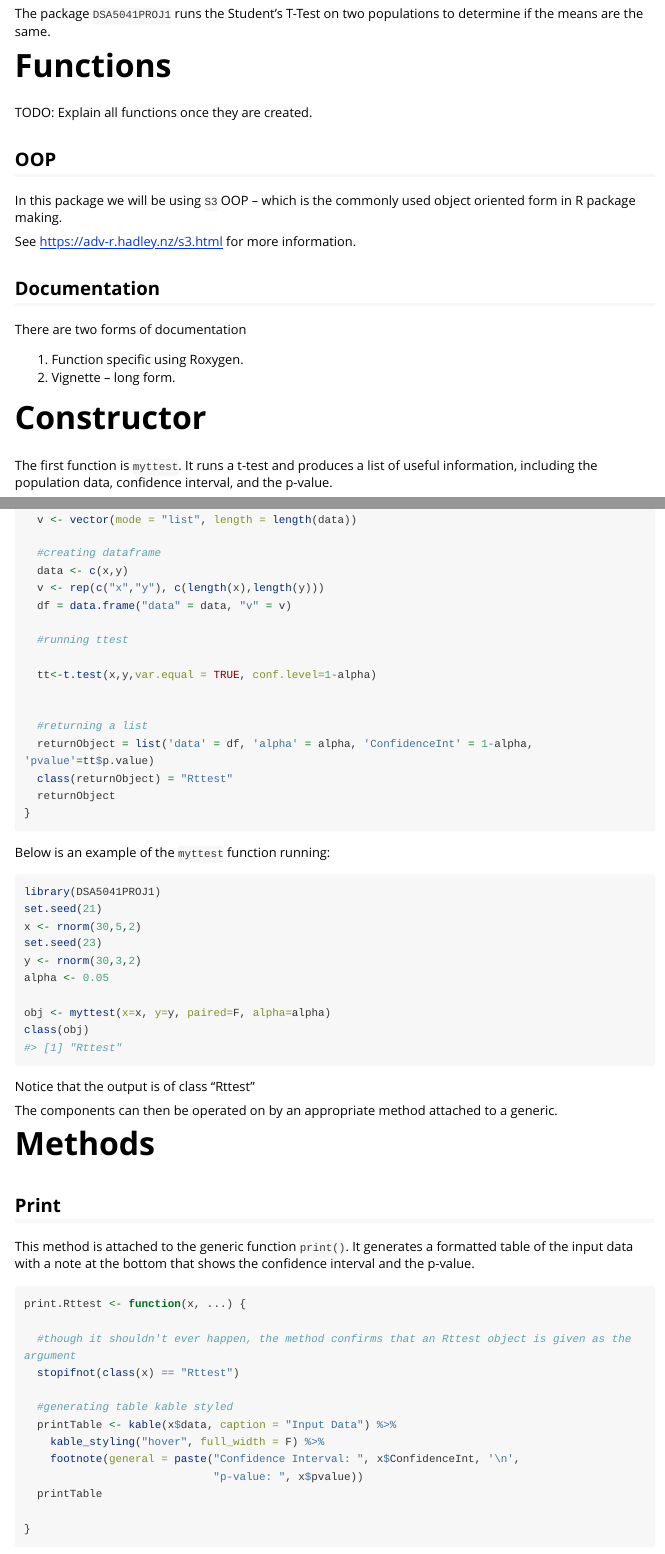
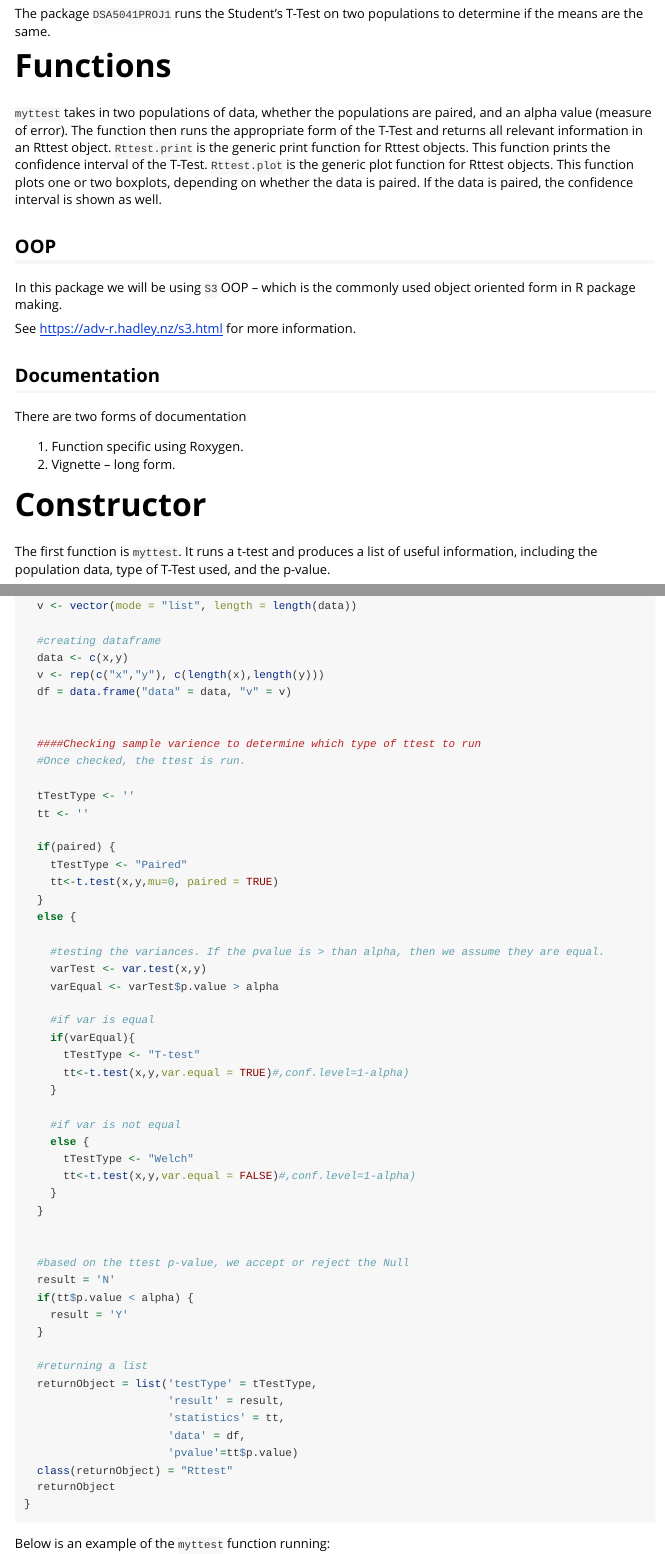
Before and after one commit to robert1hill/DSA5041, an R Markdown document (vignettes/DSAProjVig.Rmd): the page in a window 1100 px wide, from 220 px down, and a second part further down, joined at a grey line. Rendered offline with R 4.5, knitr and Pandoc, with nearby package versions; some code elsewhere in the file could not run offline; long lines of code are wrapped.

Commit message:
Updated post plot method creation

````diff
--- a/vignettes/DSAProjVig.Rmd
+++ b/vignettes/DSAProjVig.Rmd
@@ -22,7 +22,9 @@ The package `DSA5041PROJ1` runs the Student's T-Test on two populations to deter
 
 # Functions
 
-TODO: Explain all functions once they are created.
+`myttest` takes in two populations of data, whether the populations are paired, and an alpha value (measure of error). The function then runs the appropriate form of the T-Test and returns all relevant information in an Rttest object.
+`Rttest.print` is the generic print function for Rttest objects. This function prints the confidence interval of the T-Test.
+`Rttest.plot` is the generic plot function for Rttest objects. This function plots one or two boxplots, depending on whether the data is paired. If the data is paired, the confidence interval is shown as well.
 
 ## OOP
 
@@ -39,6 +41,6 @@ There are two forms of documentation
 
 # Constructor
 
-The first function is `myttest`. It runs a t-test and produces a list of useful information, including the population data, confidence interval, and the p-value.
+The first function is `myttest`. It runs a t-test and produces a list of useful information, including the population data, type of T-Test used, and the p-value.
 
 ```{r, eval=FALSE}
@@ -70,13 +78,49 @@ myconstr=function(x, y, alpha=0.05){
   v <- rep(c("x","y"), c(length(x),length(y)))
   df = data.frame("data" = data, "v" = v)
 
-  #running ttest
 
-  tt<-t.test(x,y,var.equal = TRUE, conf.level=1-alpha)
+  ####Checking sample varience to determine which type of ttest to run
+  #Once checked, the ttest is run.
+
+  tTestType <- ''
+  tt <- ''
+
+  if(paired) {
+    tTestType <- "Paired"
+    tt<-t.test(x,y,mu=0, paired = TRUE)
+  }
+  else {
+
+    #testing the variances. If the pvalue is > than alpha, then we assume they are equal.
+    varTest <- var.test(x,y)
+    varEqual <- varTest$p.value > alpha
+
+    #if var is equal
+    if(varEqual){
+      tTestType <- "T-test"
+      tt<-t.test(x,y,var.equal = TRUE)#,conf.level=1-alpha)
+    }
+
+    #if var is not equal
+    else {
+      tTestType <- "Welch"
+      tt<-t.test(x,y,var.equal = FALSE)#,conf.level=1-alpha)
+    }
+  }
 
 
+  #based on the ttest p-value, we accept or reject the Null
+  result = 'N'
+  if(tt$p.value < alpha) {
+    result = 'Y'
+  }
+
   #returning a list
-  returnObject = list('data' = df, 'alpha' = alpha, 'ConfidenceInt' = 1-alpha, 'pvalue'=tt$p.value)
+  returnObject = list('testType' = tTestType,
+                      'result' = result,
+                      'statistics' = tt,
+                      'data' = df,
+                      'pvalue'=tt$p.value)
   class(returnObject) = "Rttest"
   returnObject
 }
@@ -105,7 +160,7 @@ The components can then be operated on by an appropriate method attached to a ge
 
 ## Print
 
-This method is attached to the generic function `print()`. It generates a formatted table of the input data with a note at the bottom that shows the confidence interval and the p-value.
+This method is attached to the generic function `print()`. This function prints the confidence interval for an Rttest object.
 
 ```{r, eval=FALSE}
 print.Rttest <- function(x, ...) {
@@ -114,8 +169,3 @@ print.Rttest <- function(x, ...) {
   stopifnot(class(x) == "Rttest")
 
   #generating table kable styled
-  printTable <- kable(x$data, caption = "Input Data") %>%
-    kable_styling("hover", full_width = F) %>%
-    footnote(general = paste("Confidence Interval: ", x$ConfidenceInt, '\n',
-                             "p-value: ", x$pvalue))
-  printTable
````
Also changed, not shown: vignettes/DSAProjVig.Rmd (51 more changed lines).
